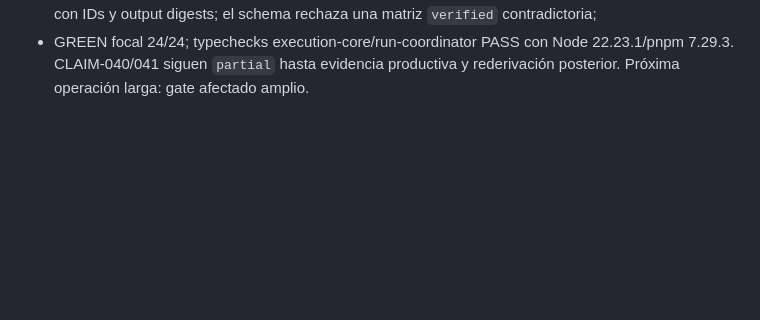
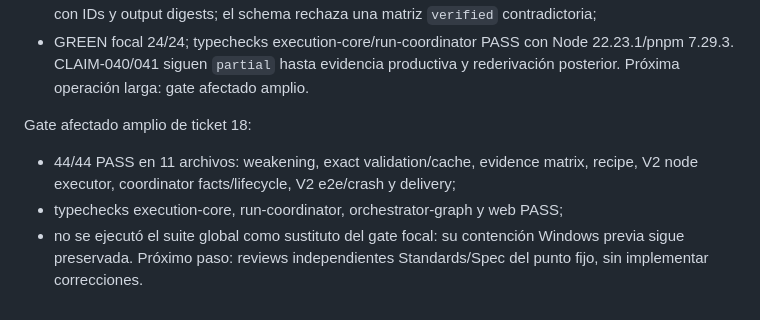
Before and after one commit to franclarke/Manyhands, a Markdown page: docs/tesis/HANDOFF.md, the part around the change. GitHub-like rendering; blank space fills up the shorter version.

Commit message:
docs(thesis): record ticket18 affected gate

```diff
--- a/docs/tesis/HANDOFF.md
+++ b/docs/tesis/HANDOFF.md
@@ -833,3 +833,13 @@ Checkpoint ticket 18 antes del gate afectado amplio:
 - GREEN focal 24/24; typechecks execution-core/run-coordinator PASS con Node
   22.23.1/pnpm 7.29.3. CLAIM-040/041 siguen `partial` hasta evidencia productiva
   y rederivación posterior. Próxima operación larga: gate afectado amplio.
+
+Gate afectado amplio de ticket 18:
+
+- 44/44 PASS en 11 archivos: weakening, exact validation/cache, evidence
+  matrix, recipe, V2 node executor, coordinator facts/lifecycle, V2 e2e/crash y
+  delivery;
+- typechecks execution-core, run-coordinator, orchestrator-graph y web PASS;
+- no se ejecutó el suite global como sustituto del gate focal: su contención
+  Windows previa sigue preservada. Próximo paso: reviews independientes
+  Standards/Spec del punto fijo, sin implementar correcciones.
```
Also changed, not shown: 1 other file.
